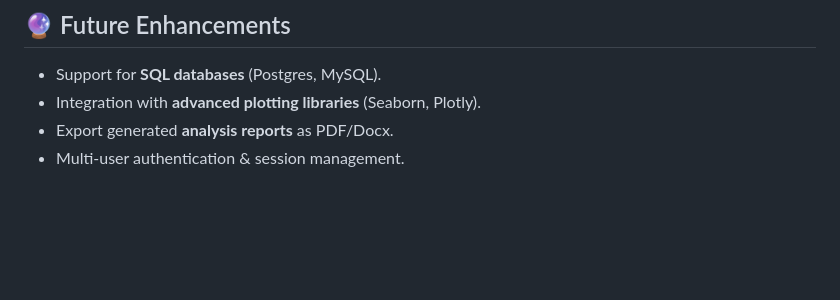
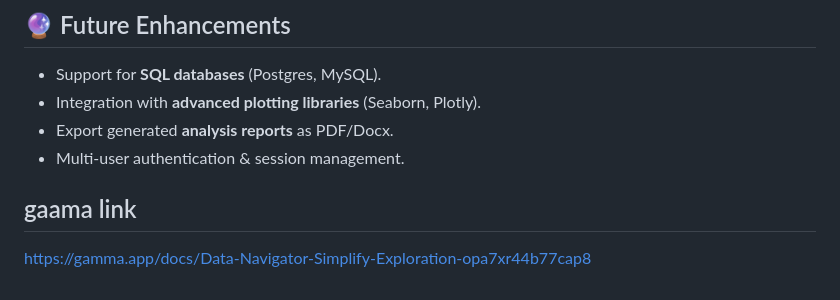
Before and after one commit to Nachiket1904/Data-Navigator-Simplify-Exploration, a Markdown page: README.md, the part around the change. Drawn GitHub-style; blank space fills up the shorter version.

```diff
--- a/README.md
+++ b/README.md
@@ -154,3 +154,6 @@ flowchart TD
 * Integration with **advanced plotting libraries** (Seaborn, Plotly).
 * Export generated **analysis reports** as PDF/Docx.
 * Multi-user authentication & session management.
+
+## gaama link
+https://gamma.app/docs/Data-Navigator-Simplify-Exploration-opa7xr44b77cap8
```
